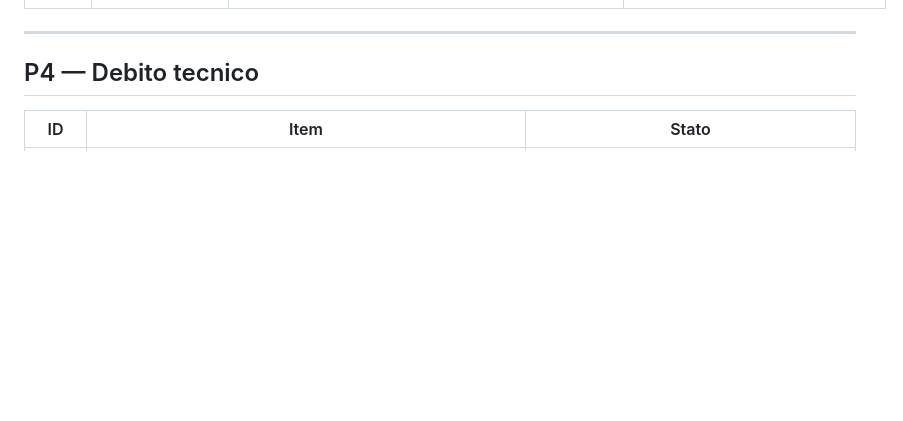
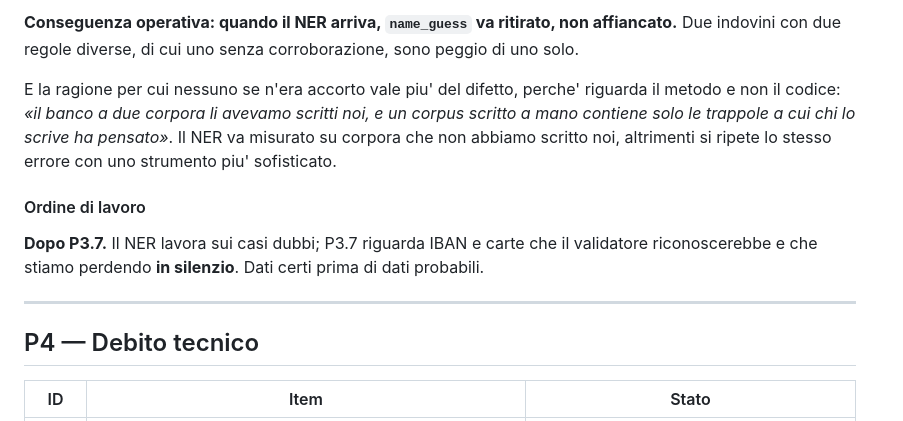
Before and after one commit to AntonioRao/mr-rao, a Markdown page: docs/BACKLOG.md, the part around one of its changes. Rendered like a GitHub page; blank space fills up the shorter version.

```diff
--- a/docs/BACKLOG.md
+++ b/docs/BACKLOG.md
@@ -121,3 +208,19 @@ può citare un identificativo non serve a niente.
+**Conseguenza operativa: quando il NER arriva, `name_guess` va ritirato, non
+affiancato.** Due indovini con due regole diverse, di cui uno senza
+corroborazione, sono peggio di uno solo.
+
+E la ragione per cui nessuno se n'era accorto vale piu' del difetto, perche'
+riguarda il metodo e non il codice: *«il banco a due corpora li avevamo
+scritti noi, e un corpus scritto a mano contiene solo le trappole a cui chi
+lo scrive ha pensato»*. Il NER va misurato su corpora che non abbiamo
+scritto noi, altrimenti si ripete lo stesso errore con uno strumento piu'
+sofisticato.
+
+#### Ordine di lavoro
+
+**Dopo P3.7.** Il NER lavora sui casi dubbi; P3.7 riguarda IBAN e carte che
+il validatore riconoscerebbe e che stiamo perdendo **in silenzio**. Dati
+certi prima di dati probabili.
 
 ---
 
```
Also changed, not shown: other parts of docs/BACKLOG.md (+88 -1 lines).
